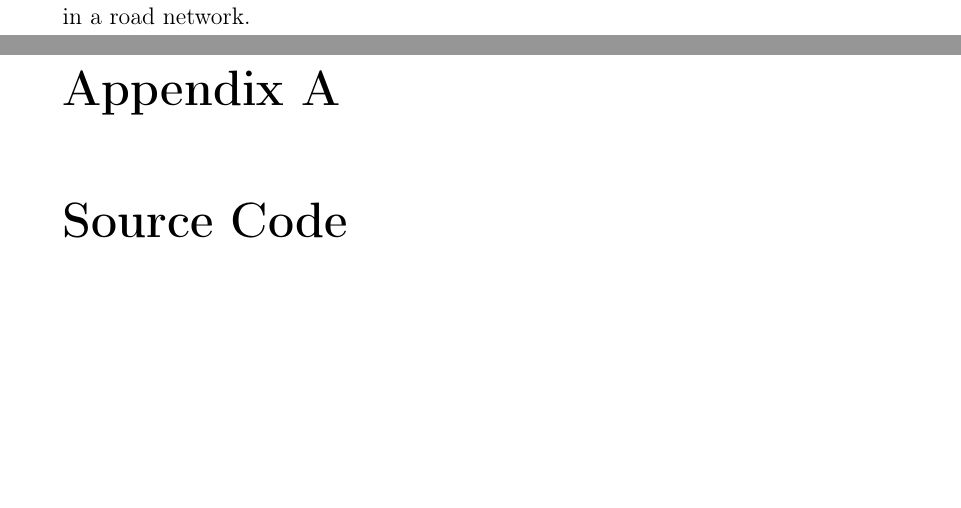
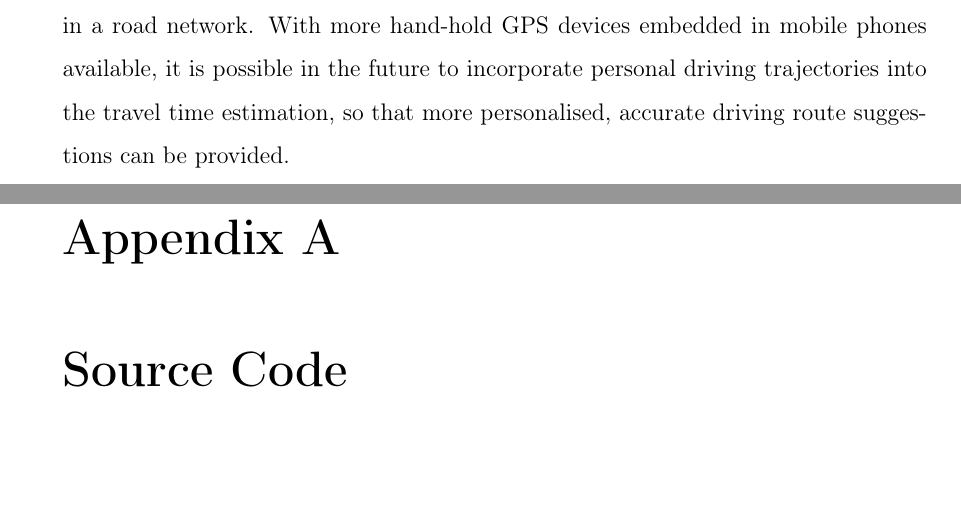
Before and after one commit to wsgan001/FYP_Report, a LaTeX thesis (main.tex, which reads chap6.tex): two parts of pages 58 and 59 of 76, joined at a grey line, cut at the place of the change, the shorter picture padded with empty space. The pictures show the PDF file main.pdf that the author committed with the source.

Commit message:
final version

```diff
--- a/chap6.tex
+++ b/chap6.tex
@@ -1,5 +1,5 @@
 \chapter{Conclusion}\label{Chap:6}
 
-This paper presents an alternative approach for finding a shortest path in a time-dependent road network, based on GPS trajectories aggregated from thousands of taxis in Beijing, China. With the help of existing developer APIs from Baidu Maps, each GPS data point is mapped to a real road segment based on its longitude and latitude. An innovative SOFM-based approach is proposed for identifying and removing outliers. The trajectories are then separated into individual trips and frequently visited streets in each trip are chosen as landmarks. Several time-dependent graphs with landmarks as vertices are constructed as an abstract representation of Beijing's road network. SOFM and Weibull Distribution are employed to estimate the travel time of each landmark graph edge. The estimates are compared with real-time estimates made by Baidu Maps. The worse-case RMSE is 87.96 seconds and the worst-case MER is -0.16, which indicates that this approach provides reasonable estimates as compared with Baidu's and has the potential for everyday use. A modified Dijkstra's algorithm is proposed for calculating shortest paths based on the estimates.
+This paper presents an alternative approach for finding a shortest path in a time-dependent road network, based on GPS trajectories aggregated from thousands of taxis in Beijing, China. With the help of existing developer APIs from Baidu Maps, each GPS data point is mapped to a real road segment based on its longitude and lati\-tude. An innovative SOFM-based approach is proposed for identifying and removing outliers. The trajectories are then separated into individual trips and frequently vi\-sited streets in each trip are chosen as landmarks. Several time-dependent graphs with landmarks as vertices are constructed as an abstract representation of Beijing's road network. SOFM and Weibull Distribution are employed to estimate the travel time of each landmark graph edge. The estimates are compared with real-time estimates made by Baidu Maps. The worse-case RMSE is 87.96 seconds and the worst-case MER is -0.16, which indicates that this approach provides reasonable estimates as compared with Baidu's and has the potential for everyday use. A modified Dijkstra's algorithm is proposed for calculating shortest paths based on the estimates.
 
-This data-driven approach harvests the collective intelligence from thousands of taxi drivers who possess implicit knowledge about the time-dependent shortest paths in a road network.
+This data-driven approach harvests the collective intelligence from thousands of taxi drivers who possess implicit knowledge about the time-dependent shortest paths in a road network. With more hand-hold GPS devices embedded in mobile phones available, it is possible in the future to incorporate personal driving trajectories into the travel time estimation, so that more personalised, accurate driving route suggestions can be provided.
```
Also changed, not shown: black.pdf (added), colour.pdf (added), main.pdf, 6 other files.
